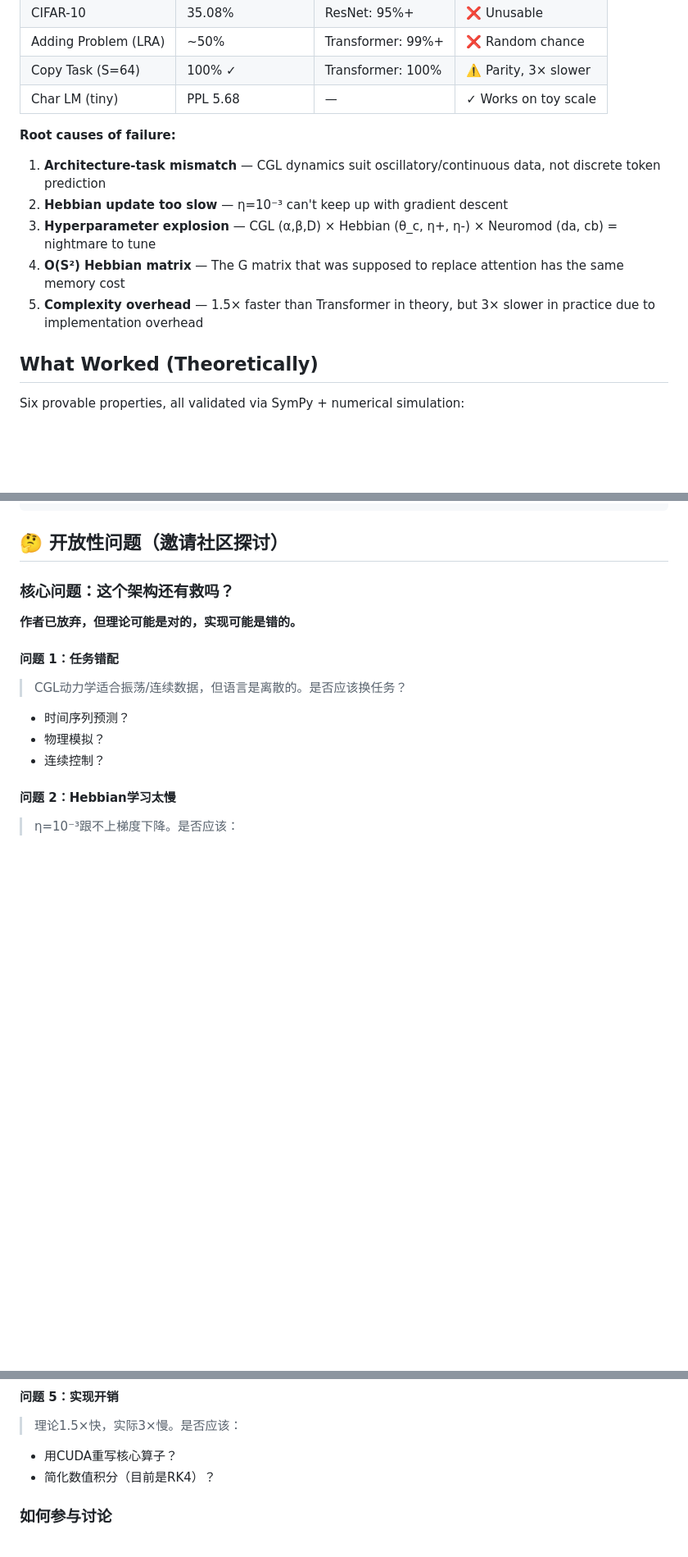
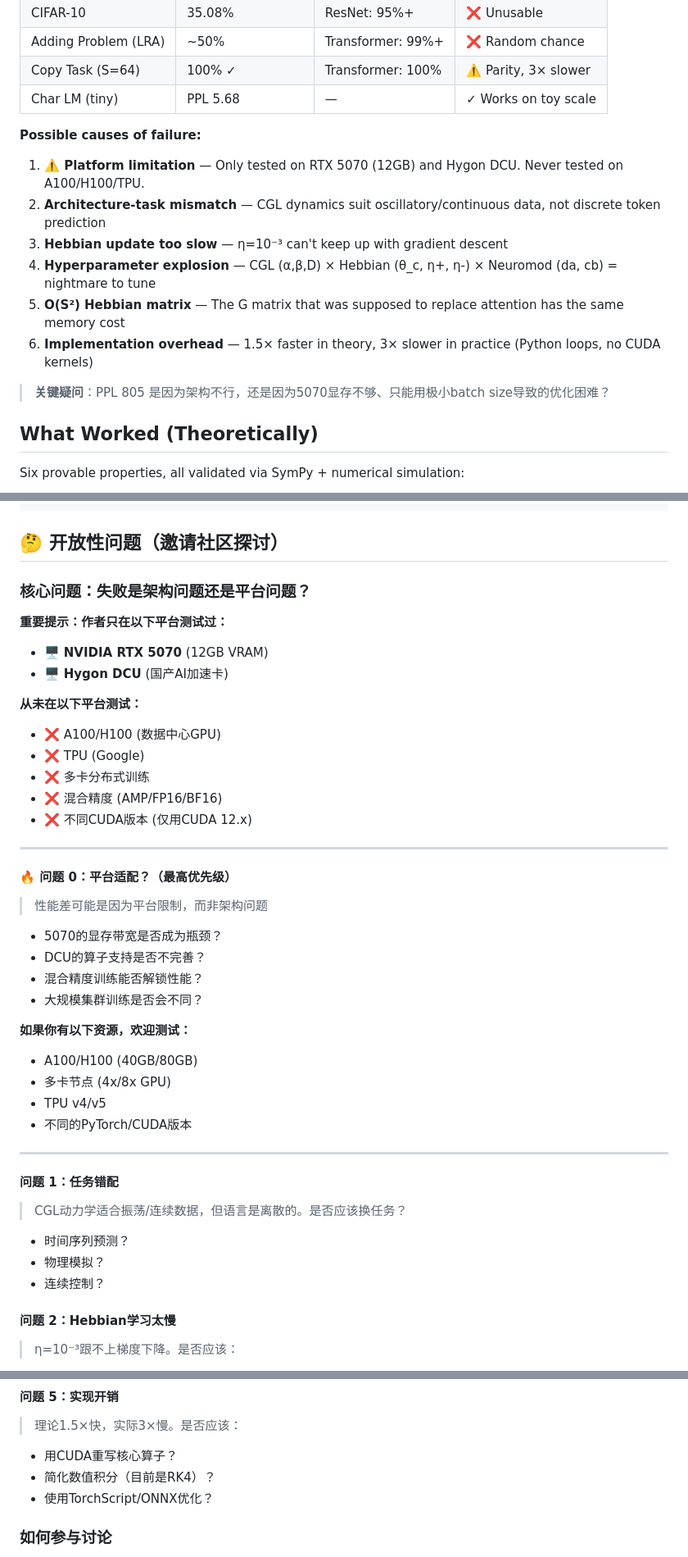
Before and after one commit to sdk123132/HormonicFormer, a Markdown page: README.md, 3 parts joined by grey strips. Shown at 82% size. Drawn GitHub-style; blank space fills up the shorter version.

Commit message:
Add platform limitation as key open question
- Emphasize: only tested on RTX 5070 and DCU
- Add 'Problem 0': platform adaptation as highest priority
- Change 'Root causes' to 'Possible causes' to reflect uncertainty
- Add key question: is PPL 805 due to architecture or 5070's 12GB VRAM limit?
- Invite testing on A100/H100/TPU/multi-GPU

```diff
--- a/README.md
+++ b/README.md
@@ -37,12 +37,16 @@ Despite proving 6 theoretical properties and achieving elegant mathematical resu
 | Copy Task (S=64) | 100% ✓ | Transformer: 100% | ⚠️ Parity, 3× slower |
 | Char LM (tiny) | PPL 5.68 | — | ✓ Works on toy scale |
 
-**Root causes of failure:**
-1. **Architecture-task mismatch** — CGL dynamics suit oscillatory/continuous data, not discrete token prediction
-2. **Hebbian update too slow** — η=10⁻³ can't keep up with gradient descent
-3. **Hyperparameter explosion** — CGL (α,β,D) × Hebbian (θ_c, η+, η-) × Neuromod (da, cb) = nightmare to tune
-4. **O(S²) Hebbian matrix** — The G matrix that was supposed to replace attention has the same memory cost
-5. **Complexity overhead** — 1.5× faster than Transformer in theory, but 3× slower in practice due to implementation overhead
+**Possible causes of failure:**
+
+1. **⚠️ Platform limitation** — Only tested on RTX 5070 (12GB) and Hygon DCU. Never tested on A100/H100/TPU.
+2. **Architecture-task mismatch** — CGL dynamics suit oscillatory/continuous data, not discrete token prediction
+3. **Hebbian update too slow** — η=10⁻³ can't keep up with gradient descent
+4. **Hyperparameter explosion** — CGL (α,β,D) × Hebbian (θ_c, η+, η-) × Neuromod (da, cb) = nightmare to tune
+5. **O(S²) Hebbian matrix** — The G matrix that was supposed to replace attention has the same memory cost
+6. **Implementation overhead** — 1.5× faster in theory, 3× slower in practice (Python loops, no CUDA kernels)
+
+> **关键疑问**：PPL 805 是因为架构不行，还是因为5070显存不够、只能用极小batch size导致的优化困难？
 
 ## What Worked (Theoretically)
 
@@ -157,9 +161,35 @@ sympy (for theorem verification)
 
 ## 🤔 开放性问题（邀请社区探讨）
 
-### 核心问题：这个架构还有救吗？
+### 核心问题：失败是架构问题还是平台问题？
 
-**作者已放弃，但理论可能是对的，实现可能是错的。**
+**重要提示：作者只在以下平台测试过：**
+- 🖥️ **NVIDIA RTX 5070** (12GB VRAM)
+- 🖥️ **Hygon DCU** (国产AI加速卡)
+
+**从未在以下平台测试：**
+- ❌ A100/H100 (数据中心GPU)
+- ❌ TPU (Google)
+- ❌ 多卡分布式训练
+- ❌ 混合精度 (AMP/FP16/BF16)
+- ❌ 不同CUDA版本 (仅用CUDA 12.x)
+
+---
+
+#### 🔥 问题 0：平台适配？（最高优先级）
+> 性能差可能是因为平台限制，而非架构问题
+- 5070的显存带宽是否成为瓶颈？
+- DCU的算子支持是否不完善？
+- 混合精度训练能否解锁性能？
+- 大规模集群训练是否会不同？
+
+**如果你有以下资源，欢迎测试：**
+- A100/H100 (40GB/80GB)
+- 多卡节点 (4x/8x GPU)
+- TPU v4/v5
+- 不同的PyTorch/CUDA版本
+
+---
 
 #### 问题 1：任务错配
 > CGL动力学适合振荡/连续数据，但语言是离散的。是否应该换任务？
@@ -189,6 +219,7 @@ sympy (for theorem verification)
 > 理论1.5×快，实际3×慢。是否应该：
 - 用CUDA重写核心算子？
 - 简化数值积分（目前是RK4）？
+- 使用TorchScript/ONNX优化？
 
 ### 如何参与讨论
 
```
